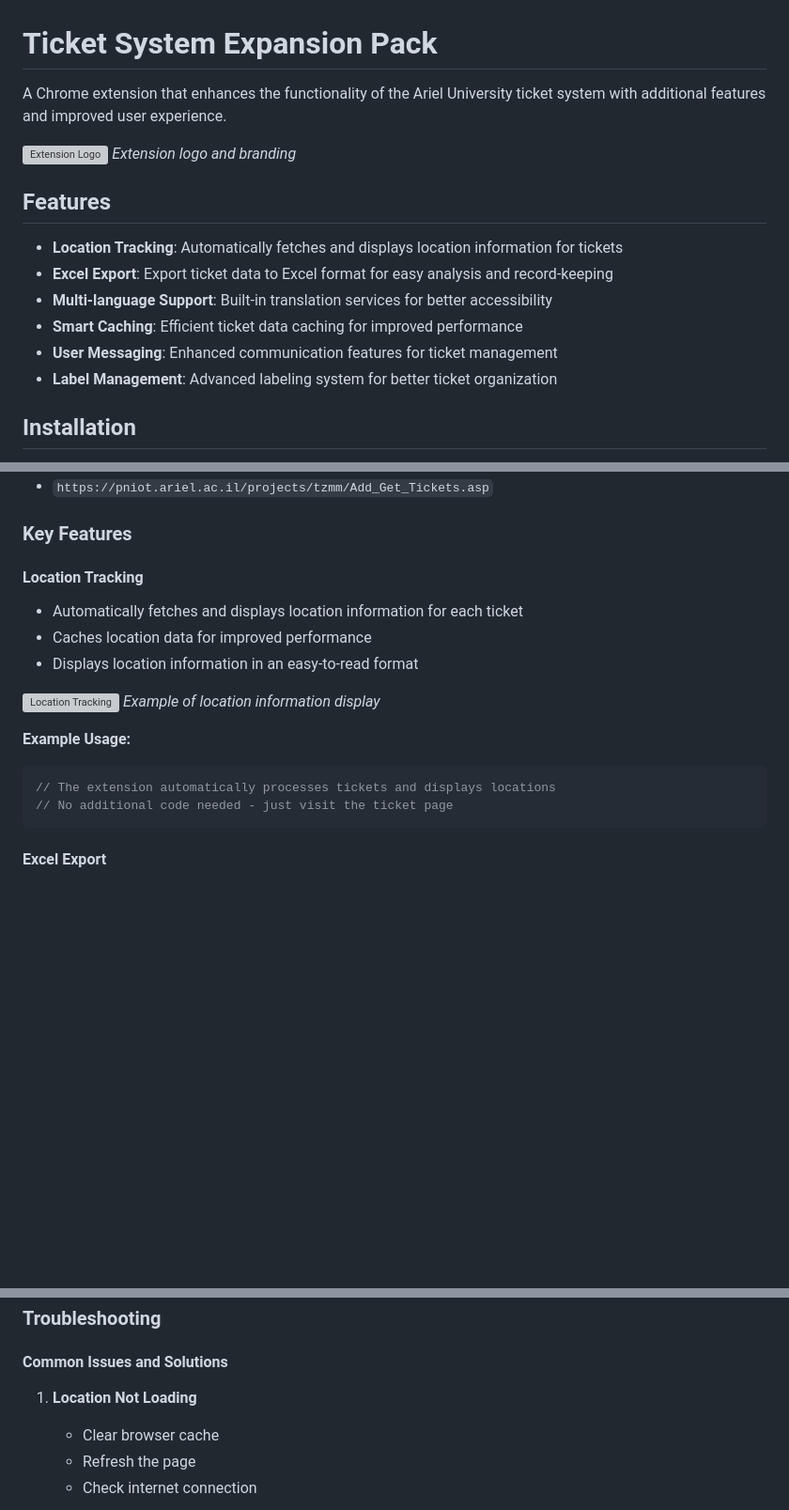
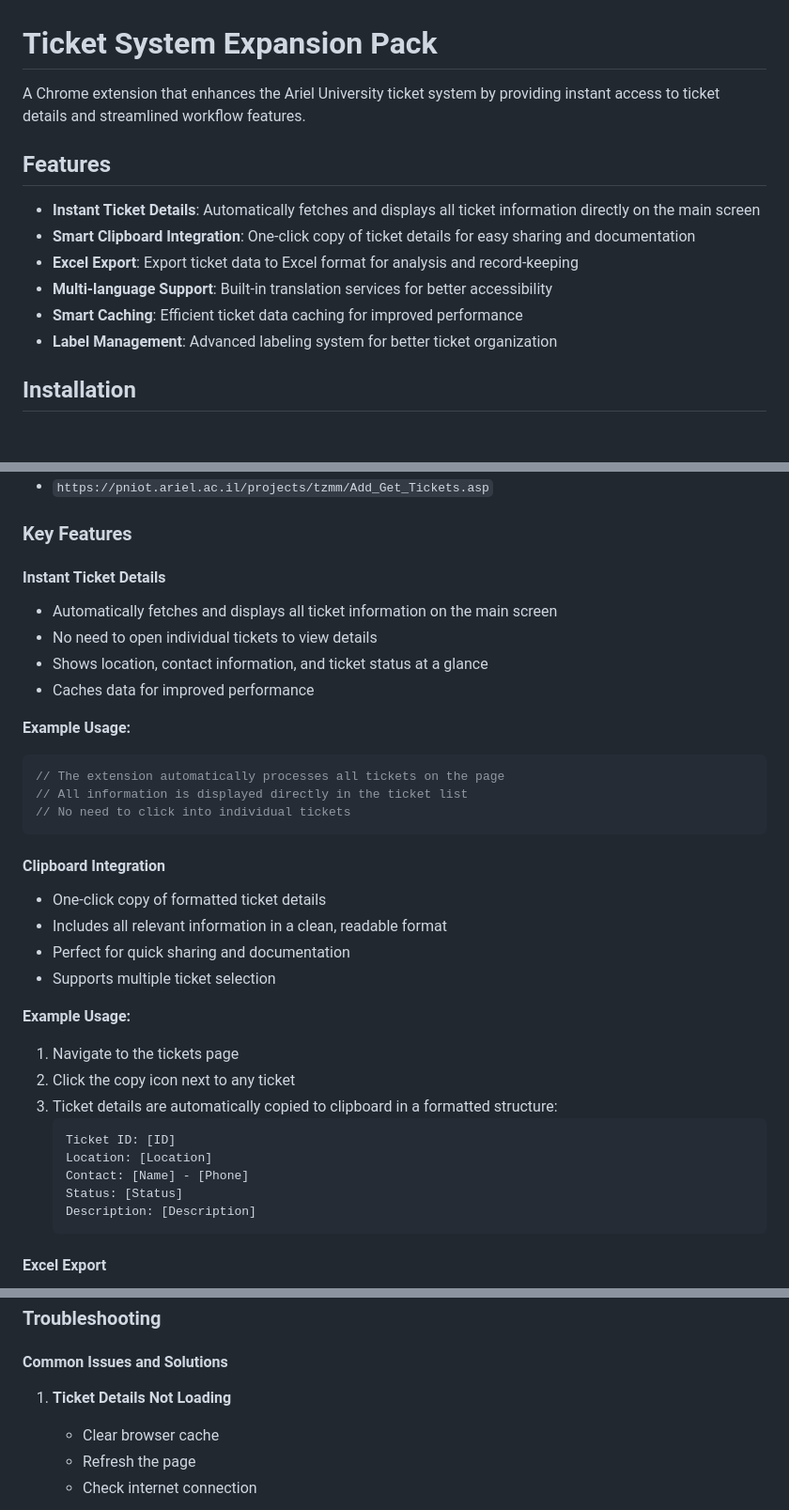
Before and after one commit to LidorLevi123/Ticket-Addon, a Markdown page: README.md, 3 parts joined by grey strips. Shown at 94% size. GitHub-like rendering; blank space fills up the shorter version; grey boxes are pictures that could not be loaded.

````diff
--- a/README.md
+++ b/README.md
@@ -1,17 +1,14 @@
 # Ticket System Expansion Pack
 
-A Chrome extension that enhances the functionality of the Ariel University ticket system with additional features and improved user experience.
-
-![Extension Logo](img/logo.png)
-*Extension logo and branding*
+A Chrome extension that enhances the Ariel University ticket system by providing instant access to ticket details and streamlined workflow features.
 
 ## Features
 
-- **Location Tracking**: Automatically fetches and displays location information for tickets
-- **Excel Export**: Export ticket data to Excel format for easy analysis and record-keeping
+- **Instant Ticket Details**: Automatically fetches and displays all ticket information directly on the main screen
+- **Smart Clipboard Integration**: One-click copy of ticket details for easy sharing and documentation
+- **Excel Export**: Export ticket data to Excel format for analysis and record-keeping
 - **Multi-language Support**: Built-in translation services for better accessibility
 - **Smart Caching**: Efficient ticket data caching for improved performance
-- **User Messaging**: Enhanced communication features for ticket management
 - **Label Management**: Advanced labeling system for better ticket organization
 
 ## Installation
@@ -36,19 +30,36 @@ The extension automatically activates when you visit the Ariel University ticket
 
 ### Key Features
 
-#### Location Tracking
-- Automatically fetches and displays location information for each ticket
-- Caches location data for improved performance
-- Displays location information in an easy-to-read format
-
-![Location Tracking](img/location-tracking.png)
-*Example of location information display*
+#### Instant Ticket Details
+- Automatically fetches and displays all ticket information on the main screen
+- No need to open individual tickets to view details
+- Shows location, contact information, and ticket status at a glance
+- Caches data for improved performance
 
 **Example Usage:**
 ```javascript
-// The extension automatically processes tickets and displays locations
-// No additional code needed - just visit the ticket page
+// The extension automatically processes all tickets on the page
+// All information is displayed directly in the ticket list
+// No need to click into individual tickets
 ```
+
+#### Clipboard Integration
+- One-click copy of formatted ticket details
+- Includes all relevant information in a clean, readable format
+- Perfect for quick sharing and documentation
+- Supports multiple ticket selection
+
+**Example Usage:**
+1. Navigate to the tickets page
+2. Click the copy icon next to any ticket
+3. Ticket details are automatically copied to clipboard in a formatted structure:
+   ```
+   Ticket ID: [ID]
+   Location: [Location]
+   Contact: [Name] - [Phone]
+   Status: [Status]
+   Description: [Description]
+   ```
 
 #### Excel Export
 - Export ticket data to Excel format
@@ -84,7 +89,7 @@ The extension automatically activates when you visit the Ariel University ticket
 
 #### Common Issues and Solutions
 
-1. **Location Not Loading**
+1. **Ticket Details Not Loading**
    - Clear browser cache
    - Refresh the page
    - Check internet connection
````
Also changed, not shown: other parts of README.md (+1 -20 lines).
